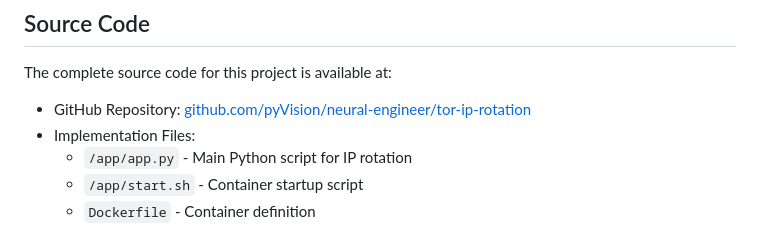
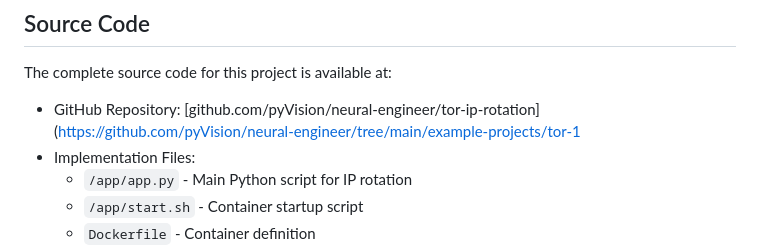
Before and after one commit to pyVision/neural-engineer, a Markdown page: example-projects/tor-1/README.md, the part around the change. Rendered like a GitHub page.

Commit message:
tor ip rotation

```diff
--- a/example-projects/tor-1/README.md
+++ b/example-projects/tor-1/README.md
@@ -213,7 +213,7 @@ Note: Use this responsibly and in compliance with applicable laws and service te
 
 ## Source Code
 The complete source code for this project is available at:
-- GitHub Repository: [github.com/pyVision/neural-engineer/tor-ip-rotation](https://github.com/pyVision/neural-engineer/example-projects/tor-ip-rotation)
+- GitHub Repository: [github.com/pyVision/neural-engineer/tor-ip-rotation](https://github.com/pyVision/neural-engineer/tree/main/example-projects/tor-1
 - Implementation Files:
     - `/app/app.py` - Main Python script for IP rotation
     - `/app/start.sh` - Container startup script
```
